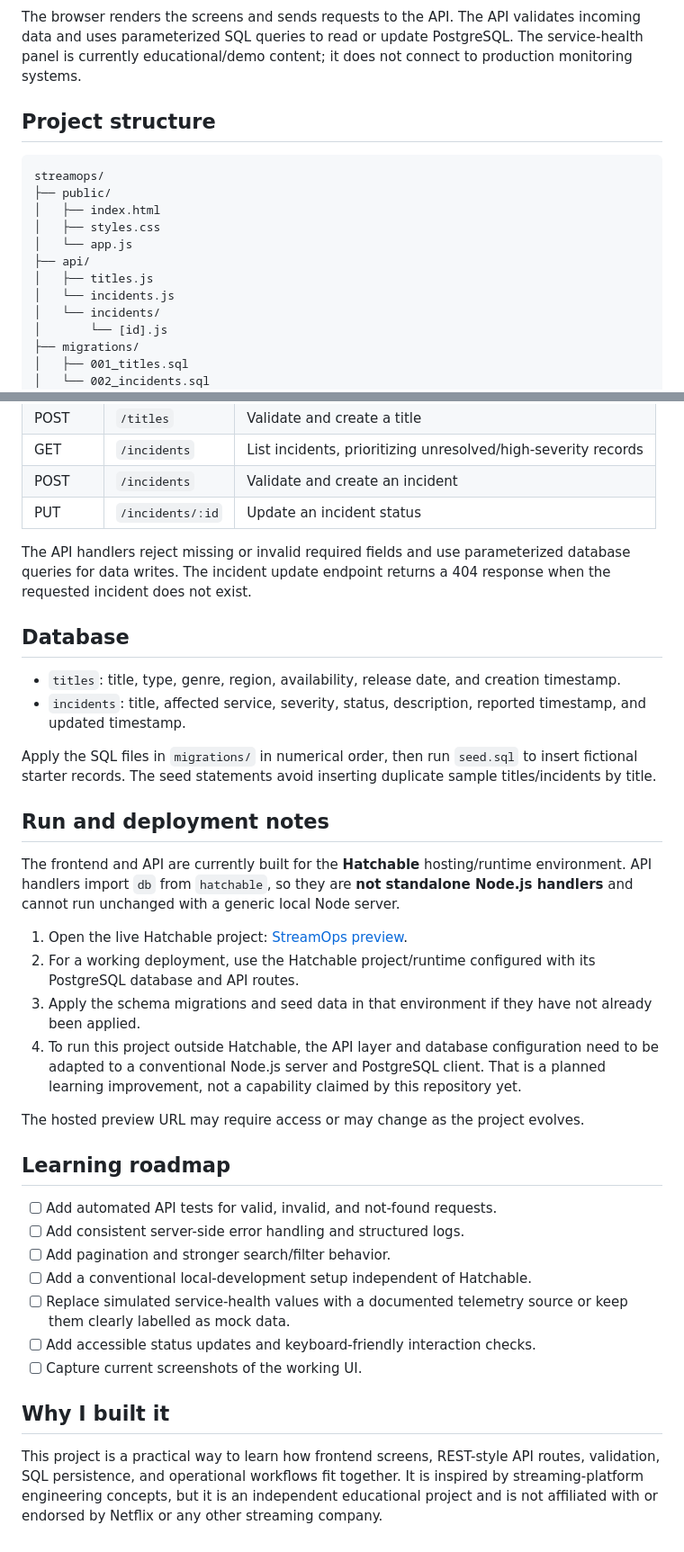
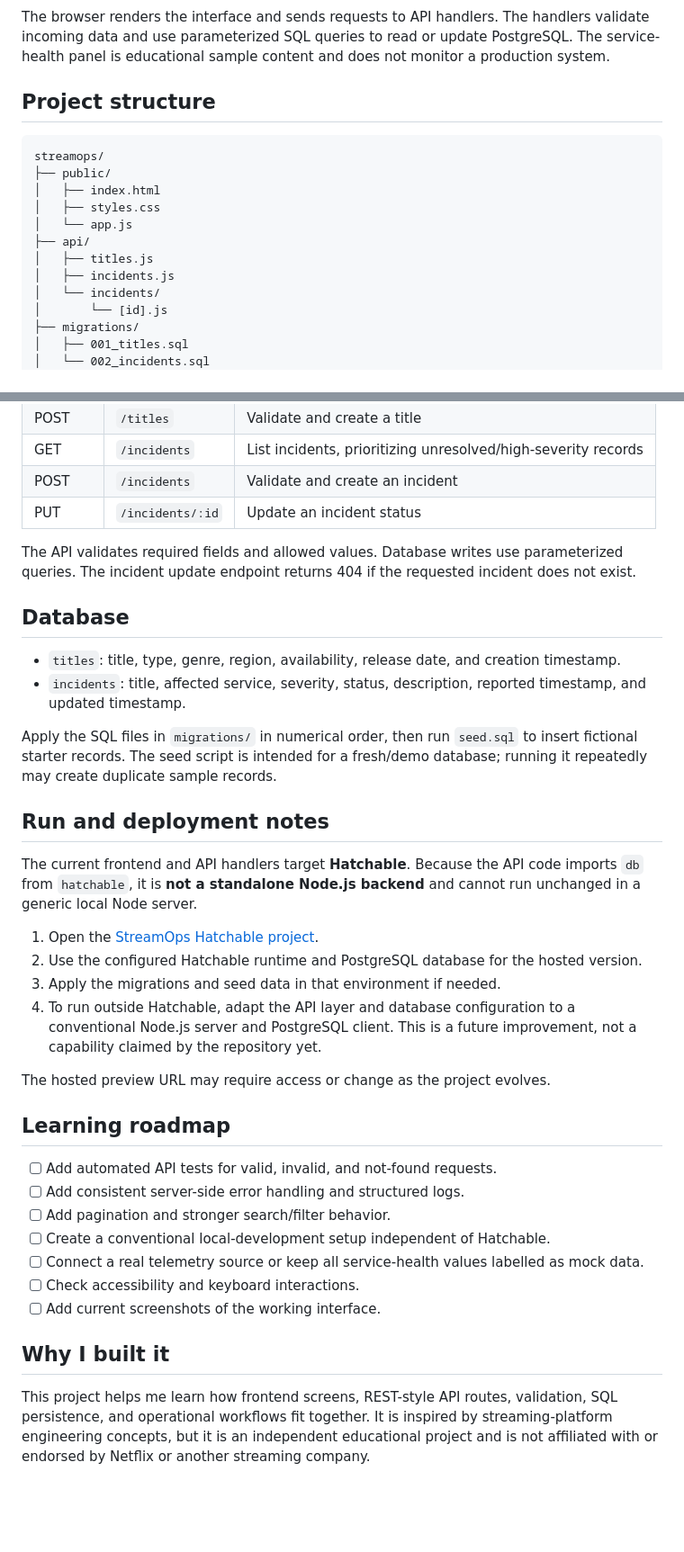
Before and after one commit to jothikapugaz/streamops, a Markdown page: README.md, 2 parts joined by grey strips. Shown at 90% size. Rendered like a GitHub page; blank space fills up the shorter version.

Commit message:
docs: refine architecture and setup documentation

````diff
--- a/README.md
+++ b/README.md
@@ -36,6 +35,6 @@ flowchart TD
 ```
 
-The browser renders the screens and sends requests to the API. The API validates incoming data and uses parameterized SQL queries to read or update PostgreSQL. The service-health panel is currently educational/demo content; it does not connect to production monitoring systems.
+The browser renders the interface and sends requests to API handlers. The handlers validate incoming data and use parameterized SQL queries to read or update PostgreSQL. The service-health panel is educational sample content and does not monitor a production system.
 
 ## Project structure
 
@@ -47,7 +46,7 @@ streamops/
 │   └── app.js
 ├── api/
 │   ├── titles.js
-│   └── incidents.js
+│   ├── incidents.js
 │   └── incidents/
 │       └── [id].js
 ├── migrations/
@@ -67,36 +66,36 @@ streamops/
 | POST | `/incidents` | Validate and create an incident |
 | PUT | `/incidents/:id` | Update an incident status |
 
-The API handlers reject missing or invalid required fields and use parameterized database queries for data writes. The incident update endpoint returns a 404 response when the requested incident does not exist.
+The API validates required fields and allowed values. Database writes use parameterized queries. The incident update endpoint returns 404 if the requested incident does not exist.
 
 ## Database
 
 - `titles`: title, type, genre, region, availability, release date, and creation timestamp.
 - `incidents`: title, affected service, severity, status, description, reported timestamp, and updated timestamp.
 
-Apply the SQL files in `migrations/` in numerical order, then run `seed.sql` to insert fictional starter records. The seed statements avoid inserting duplicate sample titles/incidents by title.
+Apply the SQL files in `migrations/` in numerical order, then run `seed.sql` to insert fictional starter records. The seed script is intended for a fresh/demo database; running it repeatedly may create duplicate sample records.
 
 ## Run and deployment notes
 
-The frontend and API are currently built for the **Hatchable** hosting/runtime environment. API handlers import `db` from `hatchable`, so they are **not standalone Node.js handlers** and cannot run unchanged with a generic local Node server.
+The current frontend and API handlers target **Hatchable**. Because the API code imports `db` from `hatchable`, it is **not a standalone Node.js backend** and cannot run unchanged in a generic local Node server.
 
-1. Open the live Hatchable project: [StreamOps preview](https://streamops-streaming-y8c2.hatchable.site/).
-2. For a working deployment, use the Hatchable project/runtime configured with its PostgreSQL database and API routes.
-3. Apply the schema migrations and seed data in that environment if they have not already been applied.
-4. To run this project outside Hatchable, the API layer and database configuration need to be adapted to a conventional Node.js server and PostgreSQL client. That is a planned learning improvement, not a capability claimed by this repository yet.
+1. Open the [StreamOps Hatchable project](https://hatchable.com/console/projects/streamops-streaming-y8c2).
+2. Use the configured Hatchable runtime and PostgreSQL database for the hosted version.
+3. Apply the migrations and seed data in that environment if needed.
+4. To run outside Hatchable, adapt the API layer and database configuration to a conventional Node.js server and PostgreSQL client. This is a future improvement, not a capability claimed by the repository yet.
 
-The hosted preview URL may require access or may change as the project evolves.
+The hosted preview URL may require access or change as the project evolves.
 
 ## Learning roadmap
 
 - [ ] Add automated API tests for valid, invalid, and not-found requests.
 - [ ] Add consistent server-side error handling and structured logs.
 - [ ] Add pagination and stronger search/filter behavior.
-- [ ] Add a conventional local-development setup independent of Hatchable.
-- [ ] Replace simulated service-health values with a documented telemetry source or keep them clearly labelled as mock data.
-- [ ] Add accessible status updates and keyboard-friendly interaction checks.
-- [ ] Capture current screenshots of the working UI.
+- [ ] Create a conventional local-development setup independent of Hatchable.
+- [ ] Connect a real telemetry source or keep all service-health values labelled as mock data.
+- [ ] Check accessibility and keyboard interactions.
+- [ ] Add current screenshots of the working interface.
 
 ## Why I built it
 
-This project is a practical way to learn how frontend screens, REST-style API routes, validation, SQL persistence, and operational workflows fit together. It is inspired by streaming-platform engineering concepts, but it is an independent educational project and is not affiliated with or endorsed by Netflix or any other streaming company.
+This project helps me learn how frontend screens, REST-style API routes, validation, SQL persistence, and operational workflows fit together. It is inspired by streaming-platform engineering concepts, but it is an independent educational project and is not affiliated with or endorsed by Netflix or another streaming company.
````
Also changed, not shown: other parts of README.md (+15 -16 lines).
